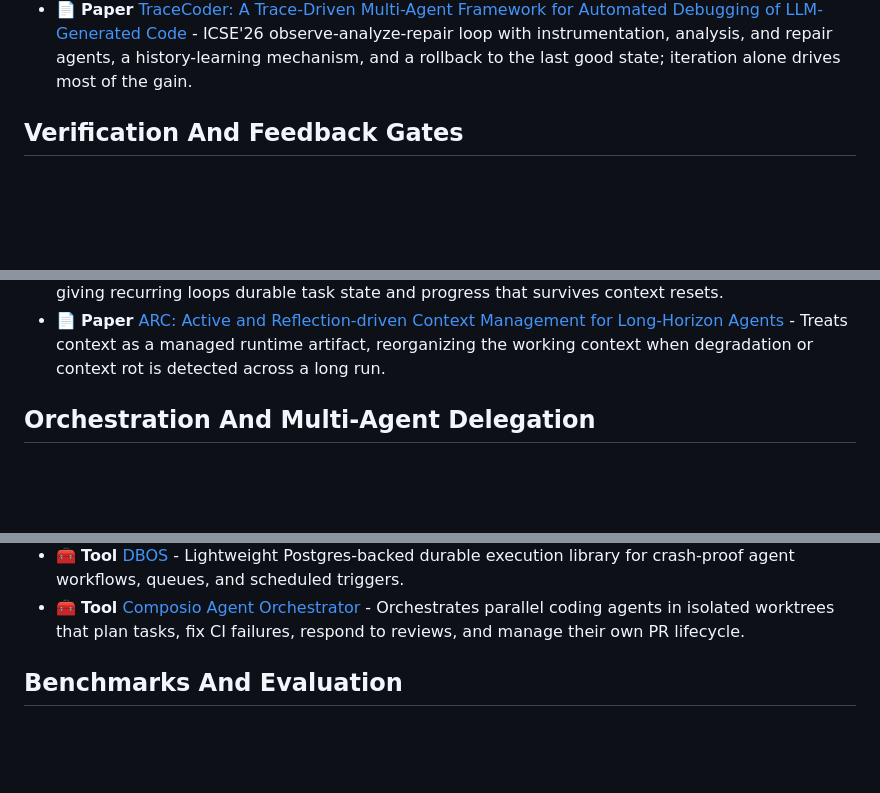
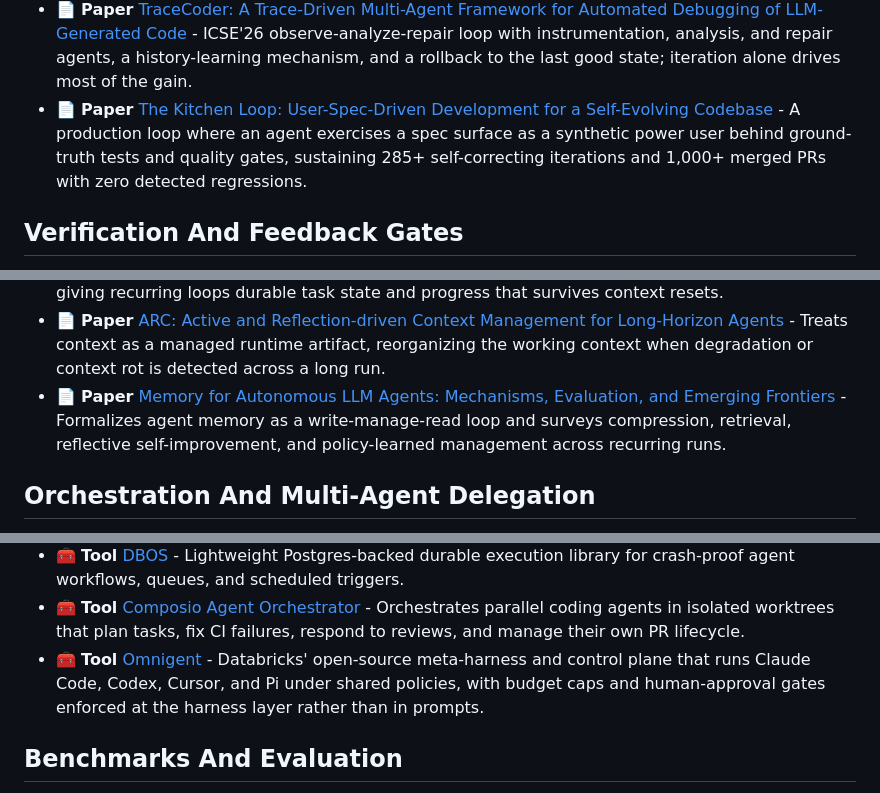
Before and after one commit to ChaoYue0307/awesome-loop-engineering, a Markdown page: README.md, 3 parts joined by grey strips. GitHub-like rendering; blank space fills up the shorter version.

Commit message:
Add Omnigent, agent-memory survey, and Kitchen Loop sources

```diff
--- a/README.md
+++ b/README.md
@@ -402,6 +402,7 @@ These resources are included when they help design the higher-level loop around
 - 🔁 **Pattern** [joelclaw agent-loop skill](https://github.com/joelhooks/joelclaw/blob/main/skills/agent-loop/SKILL.md) - Durable Planner-Implementor-Reviewer-Judge coding loops via Inngest events and progress files.
 - 🧭 **List** [SWE-bench reading list](https://github.com/SWE-bench/reading-list) - Maintained map of software engineering agent systems and related papers.
 - 📄 **Paper** [TraceCoder: A Trace-Driven Multi-Agent Framework for Automated Debugging of LLM-Generated Code](https://arxiv.org/abs/2602.06875) - ICSE'26 observe-analyze-repair loop with instrumentation, analysis, and repair agents, a history-learning mechanism, and a rollback to the last good state; iteration alone drives most of the gain.
+- 📄 **Paper** [The Kitchen Loop: User-Spec-Driven Development for a Self-Evolving Codebase](https://arxiv.org/abs/2603.25697) - A production loop where an agent exercises a spec surface as a synthetic power user behind ground-truth tests and quality gates, sustaining 285+ self-correcting iterations and 1,000+ merged PRs with zero detected regressions.
 
 ## Verification And Feedback Gates
 
@@ -455,6 +456,7 @@ This section focuses on durable loop state and cross-run context. For context-wi
 - 🧰 **Tool** [LangMem](https://github.com/langchain-ai/langmem) - SDK for extracting, consolidating, and retrieving long-term agent memory between loop runs.
 - 🧰 **Tool** [Beads](https://github.com/steveyegge/beads) - Git-plus-SQLite issue and memory store that agents read and write with a `bd` CLI, giving recurring loops durable task state and progress that survives context resets.
 - 📄 **Paper** [ARC: Active and Reflection-driven Context Management for Long-Horizon Agents](https://arxiv.org/abs/2601.12030) - Treats context as a managed runtime artifact, reorganizing the working context when degradation or context rot is detected across a long run.
+- 📄 **Paper** [Memory for Autonomous LLM Agents: Mechanisms, Evaluation, and Emerging Frontiers](https://arxiv.org/abs/2603.07670) - Formalizes agent memory as a write-manage-read loop and surveys compression, retrieval, reflective self-improvement, and policy-learned management across recurring runs.
 
 ## Orchestration And Multi-Agent Delegation
 
@@ -471,6 +473,7 @@ This section focuses on durable loop state and cross-run context. For context-wi
 - 🧰 **Tool** [Restate](https://restate.dev/) - Durable execution runtime for building resilient, stateful agents and workflows that survive failures mid-loop.
 - 🧰 **Tool** [DBOS](https://www.dbos.dev/) - Lightweight Postgres-backed durable execution library for crash-proof agent workflows, queues, and scheduled triggers.
 - 🧰 **Tool** [Composio Agent Orchestrator](https://github.com/ComposioHQ/agent-orchestrator) - Orchestrates parallel coding agents in isolated worktrees that plan tasks, fix CI failures, respond to reviews, and manage their own PR lifecycle.
+- 🧰 **Tool** [Omnigent](https://github.com/omnigent-ai/omnigent) - Databricks' open-source meta-harness and control plane that runs Claude Code, Codex, Cursor, and Pi under shared policies, with budget caps and human-approval gates enforced at the harness layer rather than in prompts.
 
 ## Benchmarks And Evaluation
 
```
